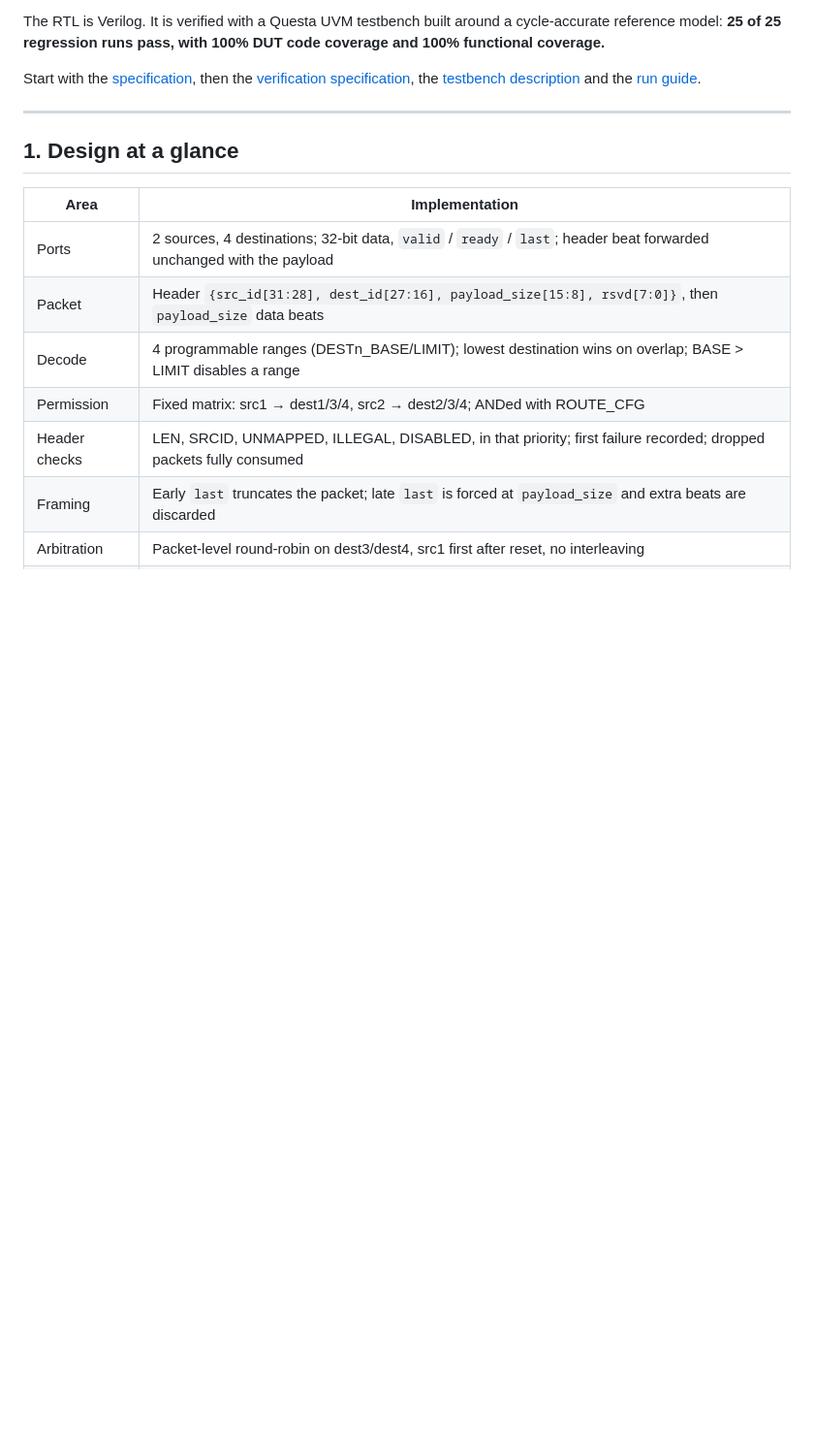
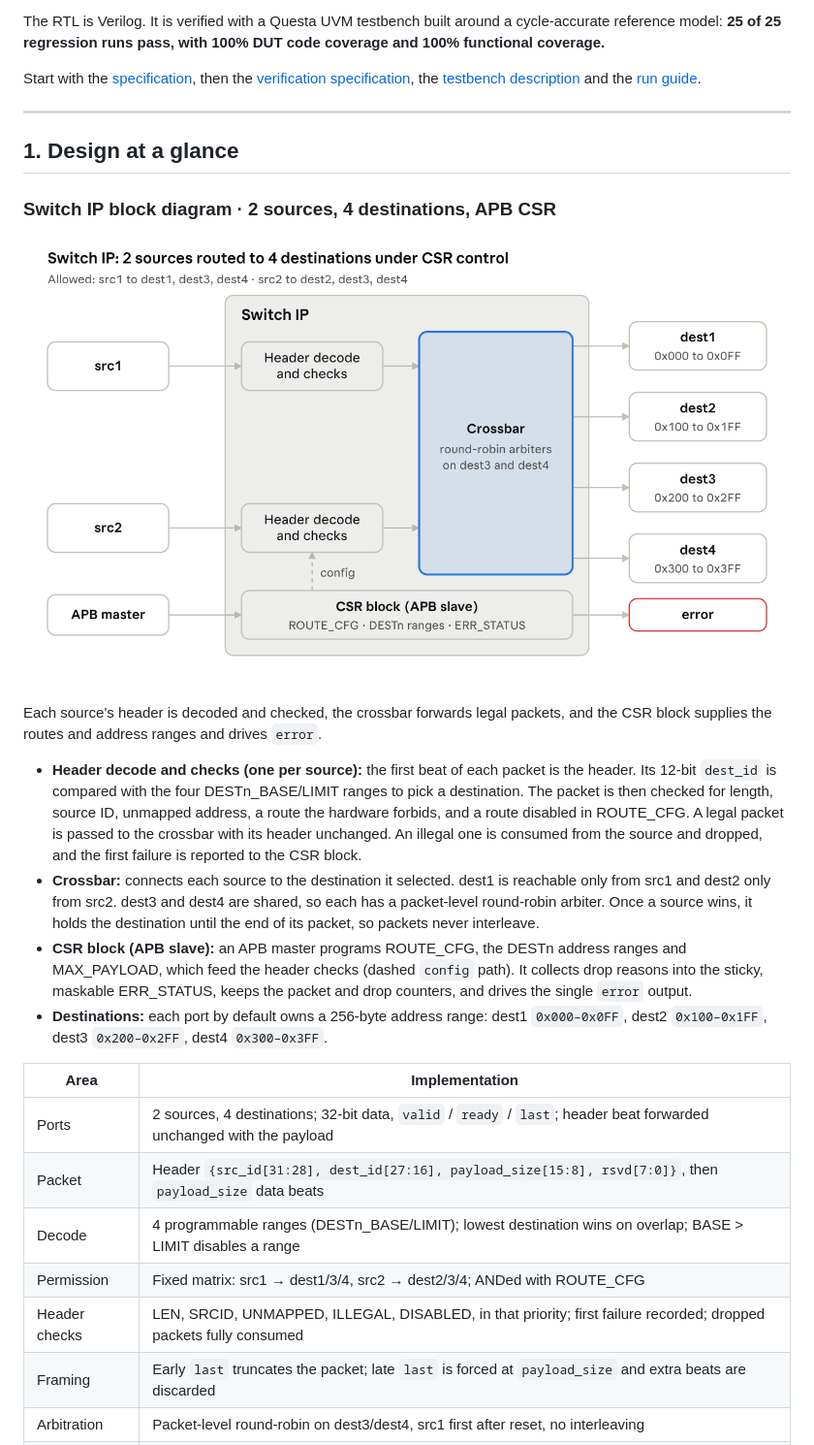
Before and after one commit to vijay-bogati/Switch_IP, a Markdown page: README.md, the part around the change. Shown at 97% size. GitHub-like rendering; pictures changed too: spec/images/switch_ip_block_diagram.png (added); blank space fills up the shorter version.

Commit message:
README: add Switch IP block diagram and explanation before the testbench diagram

```diff
--- a/README.md
+++ b/README.md
@@ -16,6 +16,27 @@ Start with the [specification](spec/Switch%20IP%20Specification.pdf), then the
 ---
 
 ## 1. Design at a glance
+
+### Switch IP block diagram · 2 sources, 4 destinations, APB CSR
+
+![Switch IP block diagram](spec/images/switch_ip_block_diagram.png)
+
+Each source's header is decoded and checked, the crossbar forwards legal packets, and the CSR block supplies the
+routes and address ranges and drives `error`.
+
+- **Header decode and checks (one per source):** the first beat of each packet is the header. Its 12-bit `dest_id`
+  is compared with the four DESTn_BASE/LIMIT ranges to pick a destination. The packet is then checked for length,
+  source ID, unmapped address, a route the hardware forbids, and a route disabled in ROUTE_CFG. A legal packet is
+  passed to the crossbar with its header unchanged. An illegal one is consumed from the source and dropped, and the
+  first failure is reported to the CSR block.
+- **Crossbar:** connects each source to the destination it selected. dest1 is reachable only from src1 and dest2 only
+  from src2. dest3 and dest4 are shared, so each has a packet-level round-robin arbiter. Once a source wins, it holds
+  the destination until the end of its packet, so packets never interleave.
+- **CSR block (APB slave):** an APB master programs ROUTE_CFG, the DESTn address ranges and MAX_PAYLOAD, which feed the
+  header checks (dashed `config` path). It collects drop reasons into the sticky, maskable ERR_STATUS, keeps the packet
+  and drop counters, and drives the single `error` output.
+- **Destinations:** each port by default owns a 256-byte address range: dest1 `0x000–0x0FF`, dest2 `0x100–0x1FF`,
+  dest3 `0x200–0x2FF`, dest4 `0x300–0x3FF`.
 
 | Area | Implementation |
 |---|---|
```
